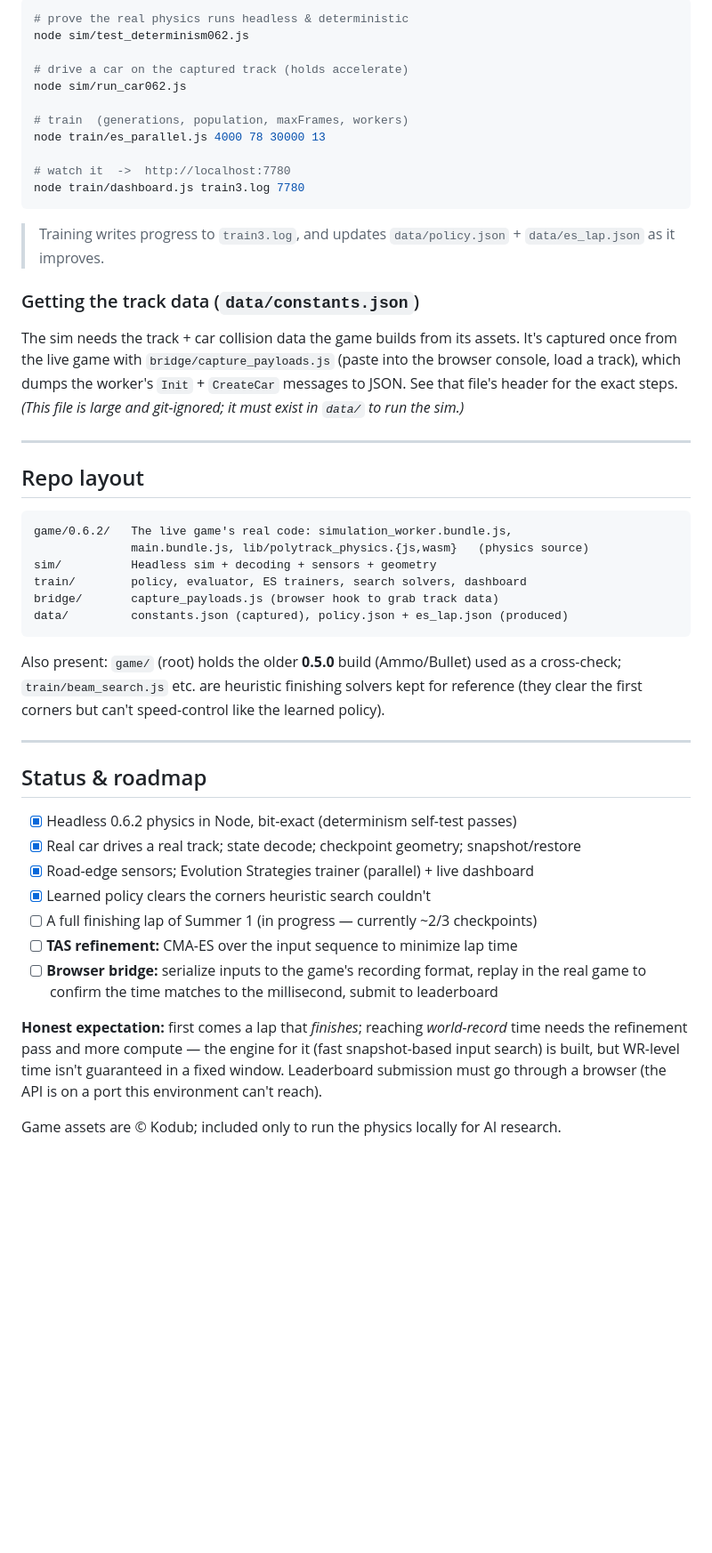
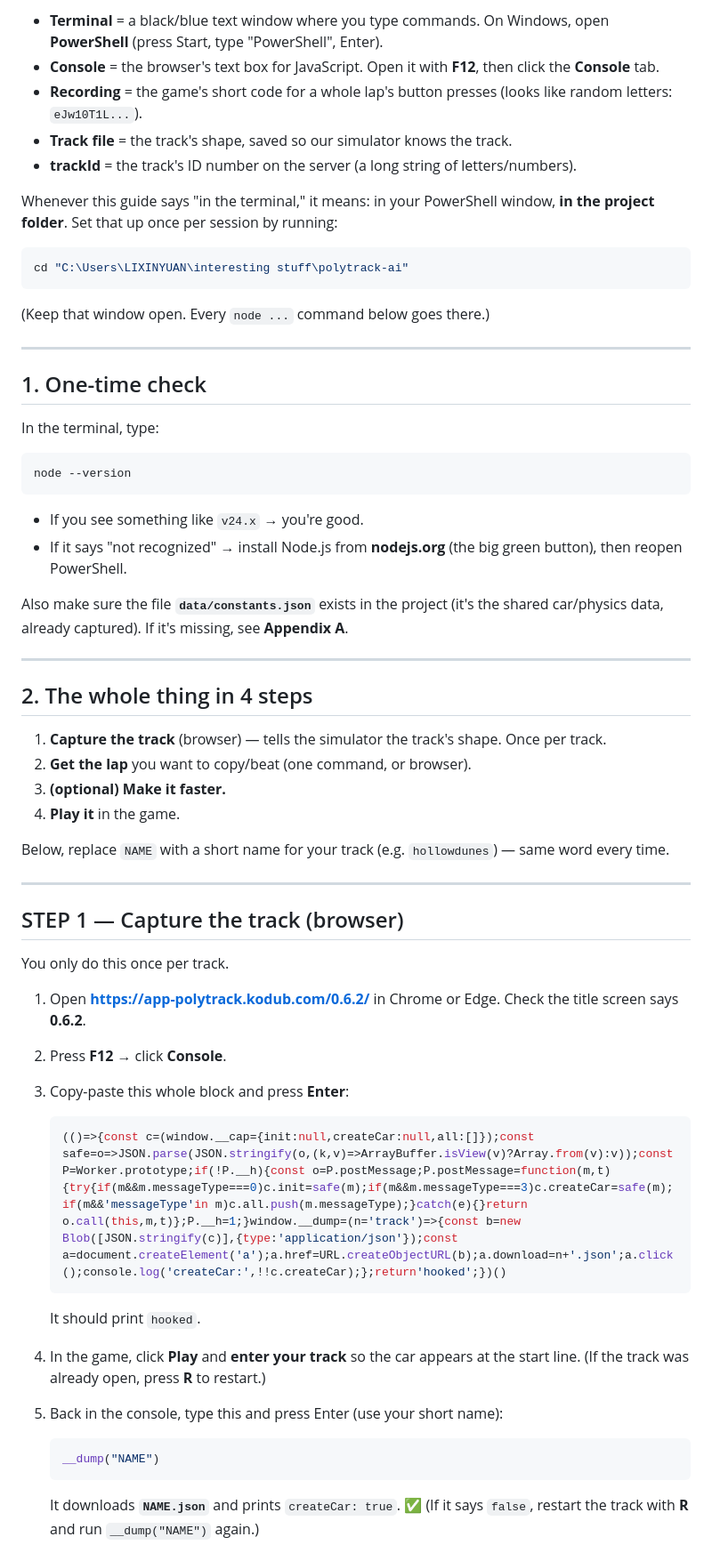
Before and after one commit to ahigherdesire/polytrack-ai, a Markdown page: README.md, the part around one of its changes. Shown at 89% size. GitHub-like rendering; blank space fills up the shorter version.

````diff
--- a/README.md
+++ b/README.md
@@ -222,64 +30,68 @@ stuck). It parses the training log and replays `data/policy.json` on demand.
 
-```bash
-# prove the real physics runs headless & deterministic
-node sim/test_determinism062.js
+- **Terminal** = a black/blue text window where you type commands. On Windows, open
+  **PowerShell** (press Start, type "PowerShell", Enter).
+- **Console** = the browser's text box for JavaScript. Open it with **F12**, then click
+  the **Console** tab.
+- **Recording** = the game's short code for a whole lap's button presses (looks like
+  random letters: `eJw10T1L...`).
+- **Track file** = the track's shape, saved so our simulator knows the track.
+- **trackId** = the track's ID number on the server (a long string of letters/numbers).
 
-# drive a car on the captured track (holds accelerate)
-node sim/run_car062.js
+Whenever this guide says "in the terminal," it means: in your PowerShell window, **in
+the project folder**. Set that up once per session by running:
 
-# train  (generations, population, maxFrames, workers)
-node train/es_parallel.js 4000 78 30000 13
-
-# watch it  ->  http://localhost:7780
-node train/dashboard.js train3.log 7780
+```powershell
+cd "C:\Users\LIXINYUAN\interesting stuff\polytrack-ai"
 ```
-
-> Training writes progress to `train3.log`, and updates `data/policy.json` +
-> `data/es_lap.json` as it improves.
-
-### Getting the track data (`data/constants.json`)
-
-The sim needs the track + car collision data the game builds from its assets. It's
-captured once from the live game with `bridge/capture_payloads.js` (paste into the
-browser console, load a track), which dumps the worker's `Init` + `CreateCar`
-messages to JSON. See that file's header for the exact steps. *(This file is large
-and git-ignored; it must exist in `data/` to run the sim.)*
+(Keep that window open. Every `node ...` command below goes there.)
 
 ---
 
-## Repo layout
+## 1. One-time check
 
+In the terminal, type:
+```powershell
+node --version
 ```
-game/0.6.2/   The live game's real code: simulation_worker.bundle.js,
-              main.bundle.js, lib/polytrack_physics.{js,wasm}   (physics source)
-sim/          Headless sim + decoding + sensors + geometry
-train/        policy, evaluator, ES trainers, search solvers, dashboard
-bridge/       capture_payloads.js (browser hook to grab track data)
-data/         constants.json (captured), policy.json + es_lap.json (produced)
-```
+- If you see something like `v24.x` → you're good.
+- If it says "not recognized" → install Node.js from **nodejs.org** (the big green
+  button), then reopen PowerShell.
 
-Also present: `game/` (root) holds the older **0.5.0** build (Ammo/Bullet) used as a
-cross-check; `train/beam_search.js` etc. are heuristic finishing solvers kept for
-reference (they clear the first corners but can't speed-control like the learned
-policy).
+Also make sure the file **`data/constants.json`** exists in the project (it's the
+shared car/physics data, already captured). If it's missing, see **Appendix A**.
 
 ---
 
-## Status & roadmap
+## 2. The whole thing in 4 steps
 
-- [x] Headless 0.6.2 physics in Node, bit-exact (determinism self-test passes)
-- [x] Real car drives a real track; state decode; checkpoint geometry; snapshot/restore
-- [x] Road-edge sensors; Evolution Strategies trainer (parallel) + live dashboard
-- [x] Learned policy clears the corners heuristic search couldn't
-- [ ] A full finishing lap of Summer 1 (in progress — currently ~2/3 checkpoints)
-- [ ] **TAS refinement:** CMA-ES over the input sequence to minimize lap time
-- [ ] **Browser bridge:** serialize inputs to the game's recording format, replay in
-      the real game to confirm the time matches to the millisecond, submit to leaderboard
+1. **Capture the track** (browser) — tells the simulator the track's shape. Once per track.
+2. **Get the lap** you want to copy/beat (one command, or browser).
+3. **(optional) Make it faster.**
+4. **Play it** in the game.
 
-**Honest expectation:** first comes a lap that *finishes*; reaching *world-record*
-time needs the refinement pass and more compute — the engine for it (fast
-snapshot-based input search) is built, but WR-level time isn't guaranteed in a fixed
-window. Leaderboard submission must go through a browser (the API is on a port this
-environment can't reach).
+Below, replace `NAME` with a short name for your track (e.g. `hollowdunes`) — same
+word every time.
 
-Game assets are © Kodub; included only to run the physics locally for AI research.
+---
+
+## STEP 1 — Capture the track (browser)
+
+You only do this once per track.
+
+1. Open **https://app-polytrack.kodub.com/0.6.2/** in Chrome or Edge. Check the title
+   screen says **0.6.2**.
+2. Press **F12** → click **Console**.
+3. Copy-paste this whole block and press **Enter**:
+   ```js
+   (()=>{const c=(window.__cap={init:null,createCar:null,all:[]});const safe=o=>JSON.parse(JSON.stringify(o,(k,v)=>ArrayBuffer.isView(v)?Array.from(v):v));const P=Worker.prototype;if(!P.__h){const o=P.postMessage;P.postMessage=function(m,t){try{if(m&&m.messageType===0)c.init=safe(m);if(m&&m.messageType===3)c.createCar=safe(m);if(m&&'messageType'in m)c.all.push(m.messageType);}catch(e){}return o.call(this,m,t)};P.__h=1;}window.__dump=(n='track')=>{const b=new Blob([JSON.stringify(c)],{type:'application/json'});const a=document.createElement('a');a.href=URL.createObjectURL(b);a.download=n+'.json';a.click();console.log('createCar:',!!c.createCar);};return'hooked';})()
+   ```
+   It should print `hooked`.
+4. In the game, click **Play** and **enter your track** so the car appears at the start
+   line. (If the track was already open, press **R** to restart.)
+5. Back in the console, type this and press Enter (use your short name):
+   ```js
+   __dump("NAME")
+   ```
+   It downloads **`NAME.json`** and prints `createCar: true`. ✅ (If it says `false`,
+   restart the track with **R** and run `__dump("NAME")` again.)
+
````
Also changed, not shown: other parts of README.md (+155 -210 lines).
